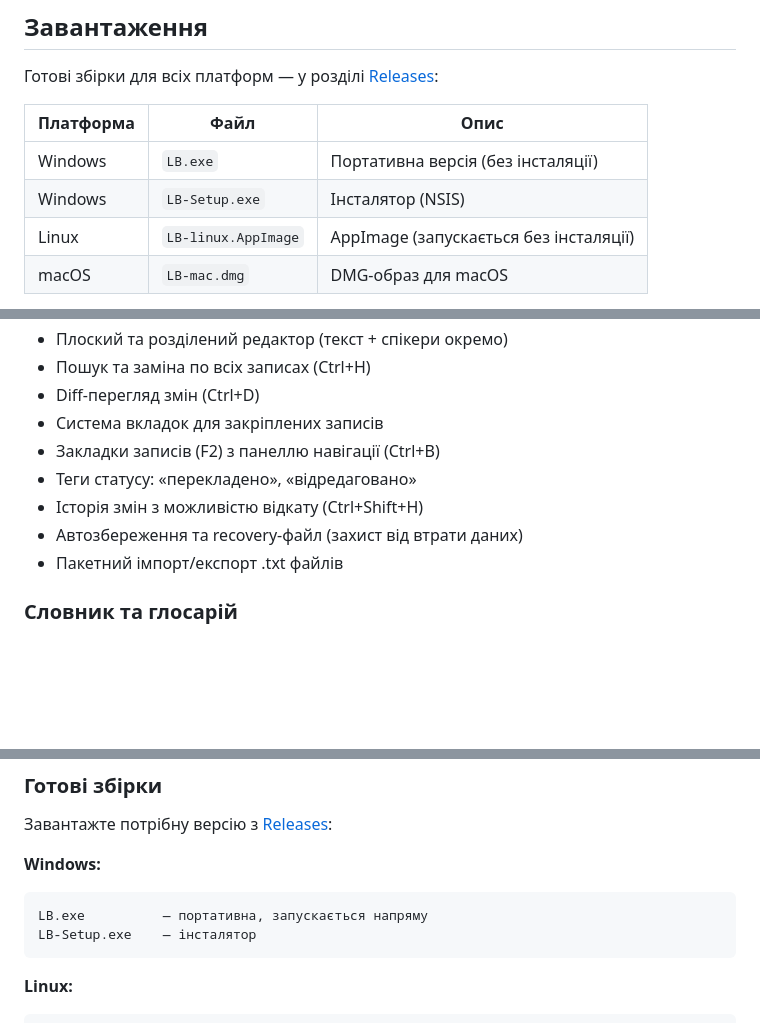
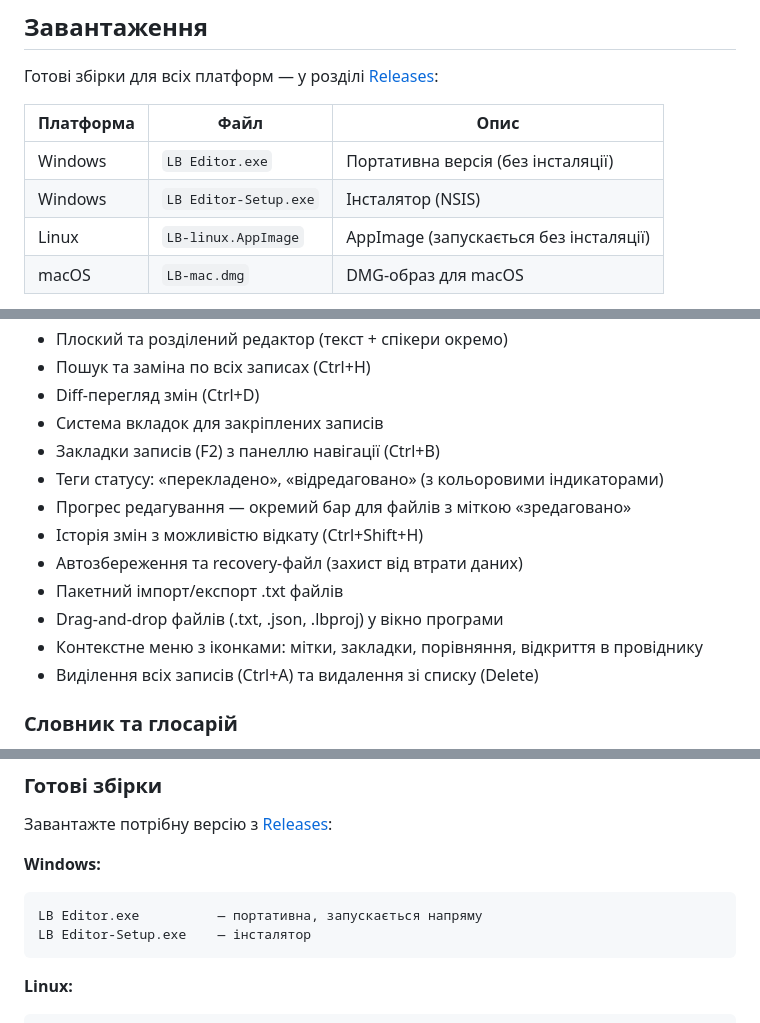
Before and after one commit to LittleBitUA/LBEditor, a Markdown page: README.md, 3 parts joined by grey strips. Rendered like a GitHub page; blank space fills up the shorter version.

Commit message:
docs: оновлено README — нові фічі, виправлені назви файлів
Co-Authored-By: Claude Opus 4.6 (1M context) <noreply@anthropic.com>

````diff
--- a/README.md
+++ b/README.md
@@ -12,8 +12,8 @@ Electron-застосунок для роботи з текстовими рес
 
 | Платформа | Файл | Опис |
 |-----------|------|------|
-| Windows | `LB.exe` | Портативна версія (без інсталяції) |
-| Windows | `LB-Setup.exe` | Інсталятор (NSIS) |
+| Windows | `LB Editor.exe` | Портативна версія (без інсталяції) |
+| Windows | `LB Editor-Setup.exe` | Інсталятор (NSIS) |
 | Linux | `LB-linux.AppImage` | AppImage (запускається без інсталяції) |
 | macOS | `LB-mac.dmg` | DMG-образ для macOS |
 
@@ -31,10 +31,14 @@ Electron-застосунок для роботи з текстовими рес
 - Diff-перегляд змін (Ctrl+D)
 - Система вкладок для закріплених записів
 - Закладки записів (F2) з панеллю навігації (Ctrl+B)
-- Теги статусу: «перекладено», «відредаговано»
+- Теги статусу: «перекладено», «відредаговано» (з кольоровими індикаторами)
+- Прогрес редагування — окремий бар для файлів з міткою «зредаговано»
 - Історія змін з можливістю відкату (Ctrl+Shift+H)
 - Автозбереження та recovery-файл (захист від втрати даних)
 - Пакетний імпорт/експорт .txt файлів
+- Drag-and-drop файлів (.txt, .json, .lbproj) у вікно програми
+- Контекстне меню з іконками: мітки, закладки, порівняння, відкриття в провіднику
+- Виділення всіх записів (Ctrl+A) та видалення зі списку (Delete)
 
 ### Словник та глосарій
 - 940+ термінів ігрової локалізації (Yakuza, NieR тощо)
@@ -73,8 +77,8 @@ Electron-застосунок для роботи з текстовими рес
 
 **Windows:**
 ```
-LB.exe          — портативна, запускається напряму
-LB-Setup.exe    — інсталятор
+LB Editor.exe          — портативна, запускається напряму
+LB Editor-Setup.exe    — інсталятор
 ```
 
 **Linux:**
````
Also changed, not shown: other parts of README.md (+6 -3 lines).
